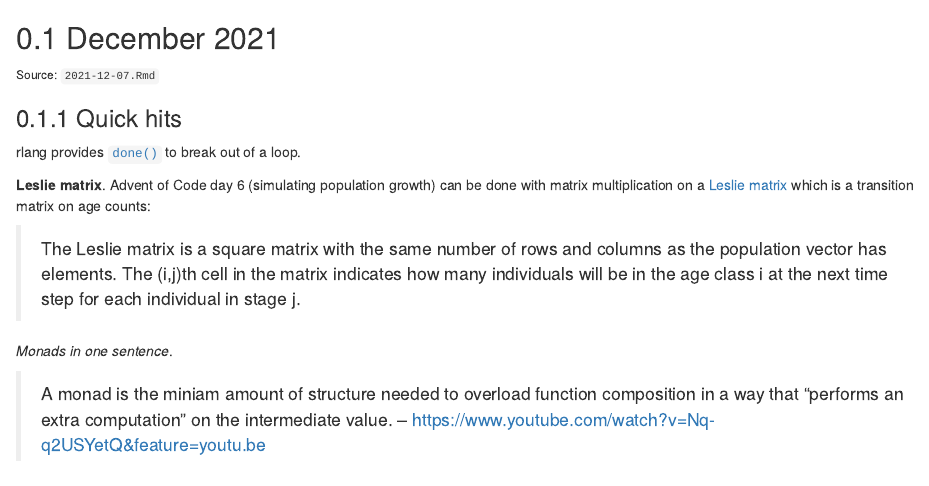
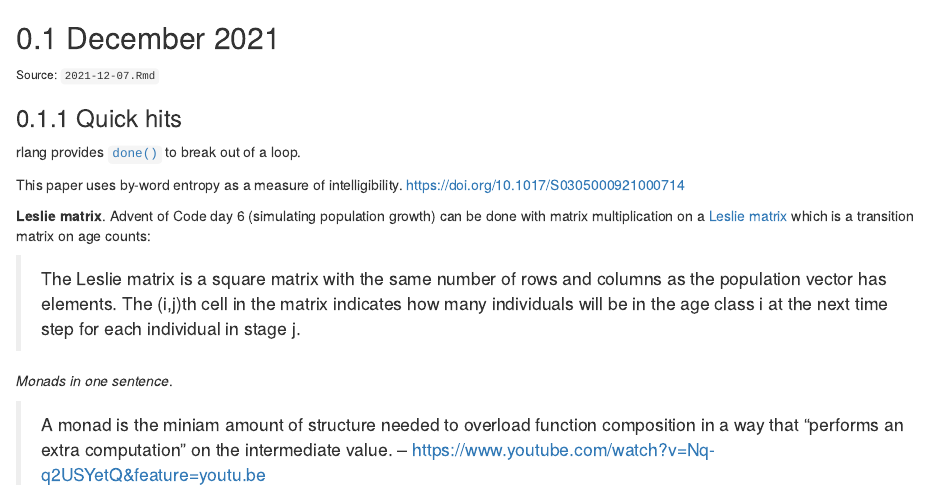
Before and after one commit to tjmahr/unenv, an R Markdown document (notebook/2021-12-07.Rmd): the page in a window 1100 px wide, from its top. Rendered offline with R 4.5, knitr and Pandoc, with nearby package versions; drawn as R Markdown's standard HTML page in place of the format the file asks for; some code elsewhere in the file could not run offline.

Commit message:
Update 2021-12-07.Rmd

```diff
--- a/notebook/2021-12-07.Rmd
+++ b/notebook/2021-12-07.Rmd
@@ -17,6 +17,8 @@
 
 rlang provides [`done()`](`r url_done`) to break out of a loop.
 
+This paper uses by-word entropy as a measure of intelligibility.
+<https://doi.org/10.1017/S0305000921000714>
 
 **Leslie matrix**. Advent of Code day 6 (simulating population growth) can be done with
 matrix multiplication on a [Leslie
```
